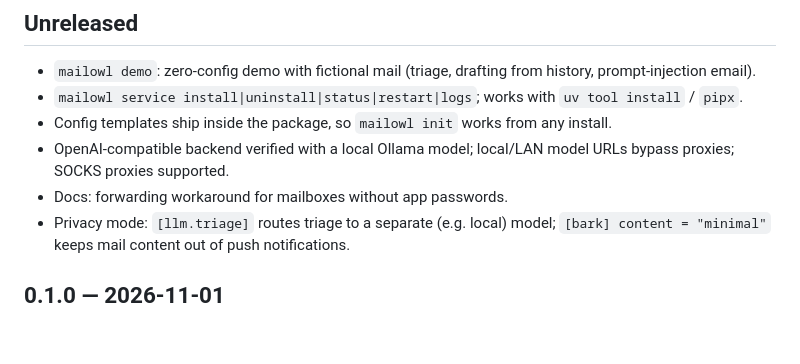
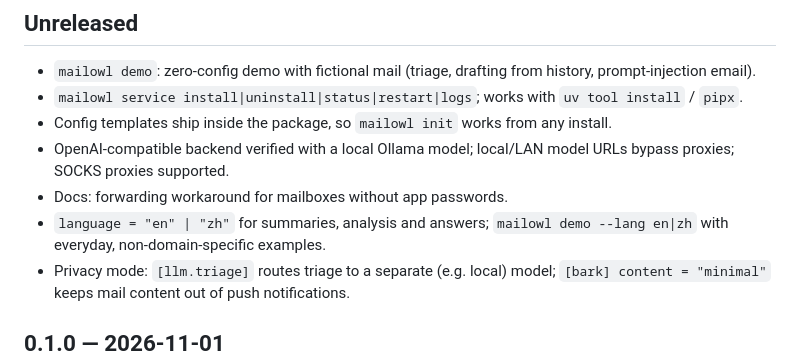
Before and after one commit to YaoxinBio/mailowl, a Markdown page: CHANGELOG.md, the part around the change. GitHub-like rendering; blank space fills up the shorter version.

```diff
--- a/CHANGELOG.md
+++ b/CHANGELOG.md
@@ -7,6 +7,7 @@
 - Config templates ship inside the package, so `mailowl init` works from any install.
 - OpenAI-compatible backend verified with a local Ollama model; local/LAN model URLs bypass proxies; SOCKS proxies supported.
 - Docs: forwarding workaround for mailboxes without app passwords.
+- `language = "en" | "zh"` for summaries, analysis and answers; `mailowl demo --lang en|zh` with everyday, non-domain-specific examples.
 - Privacy mode: `[llm.triage]` routes triage to a separate (e.g. local) model; `[bark] content = "minimal"` keeps mail content out of push notifications.
 
 ## 0.1.0 — 2026-11-01
```
Also changed, not shown: README.md (+1 -1 lines), README.zh-CN.md (+2 -2 lines), assets/demo-zh.gif (added), assets/demo.gif, 9 other files.
